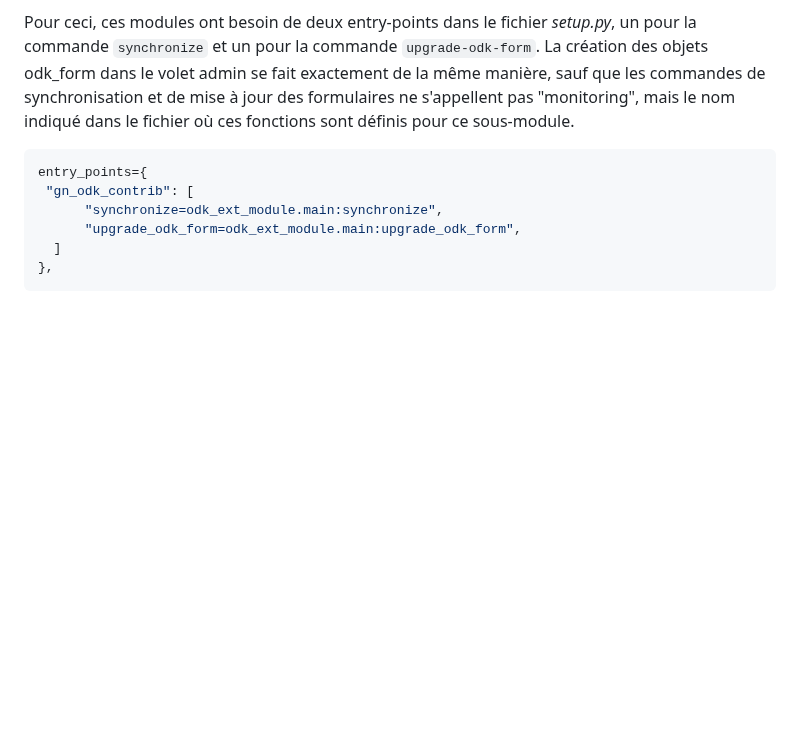
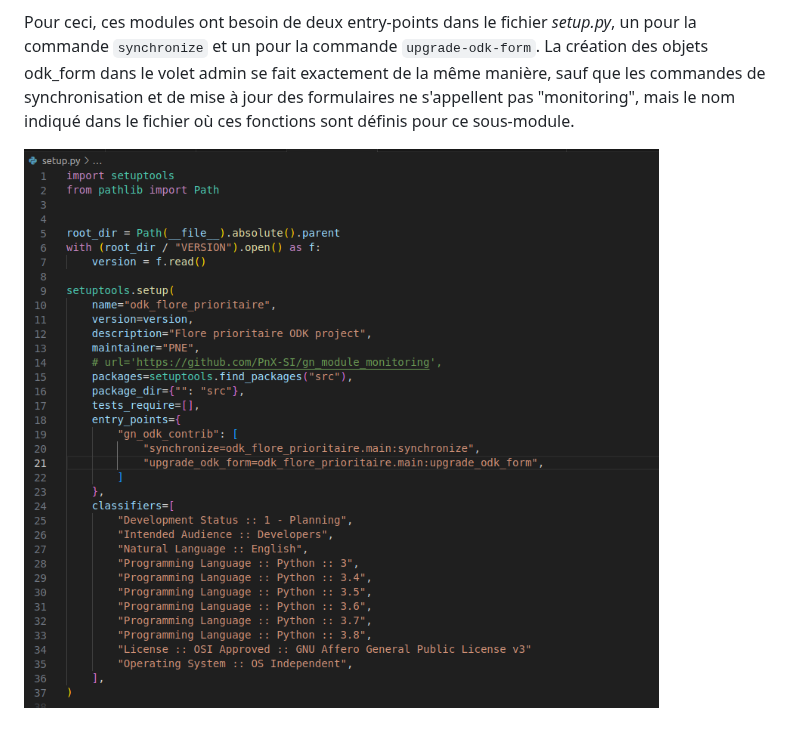
Before and after one commit to PnX-SI/odk2gn, a Markdown page: README.md, the part around the change. GitHub-like rendering; pictures changed too: docs/img/pf_odk_setup_file.png (added); blank space fills up the shorter version.

````diff
--- a/README.md
+++ b/README.md
@@ -205,11 +205,4 @@ Certains modules GeoNature implémentant des protocoles qui ne sont pas des prot
 Pour ceci, ces modules ont besoin de deux entry-points dans le fichier *setup.py*, un pour la commande `synchronize` et un pour la commande `upgrade-odk-form`.
 La création des objets odk_form dans le volet admin se fait exactement de la même manière, sauf que les commandes de synchronisation et de mise à jour des formulaires ne s'appellent pas "monitoring", mais le nom indiqué dans le fichier où ces fonctions sont définis pour ce sous-module.
 
-```sh
-entry_points={
- "gn_odk_contrib": [
-      "synchronize=odk_ext_module.main:synchronize",
-      "upgrade_odk_form=odk_ext_module.main:upgrade_odk_form",
-  ]
-},
-```
+![Fichier setup.py pour un module non monitoring](docs/img/pf_odk_setup_file.png)
````
